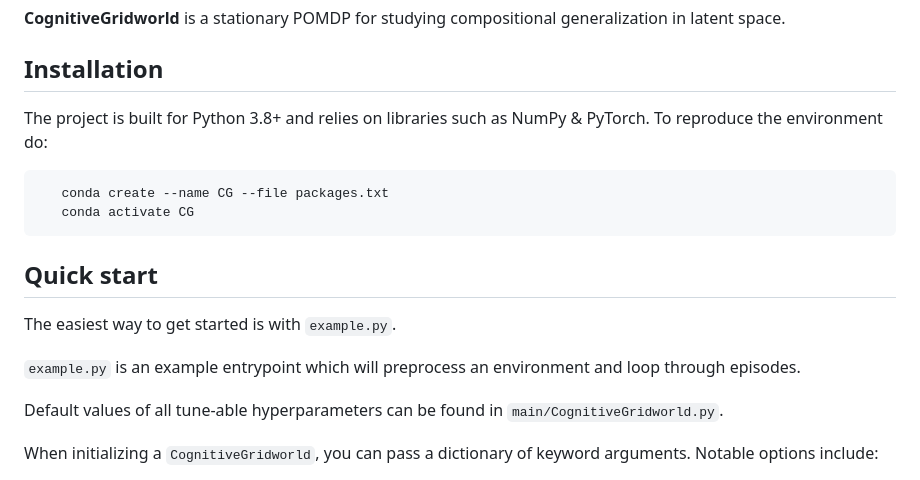
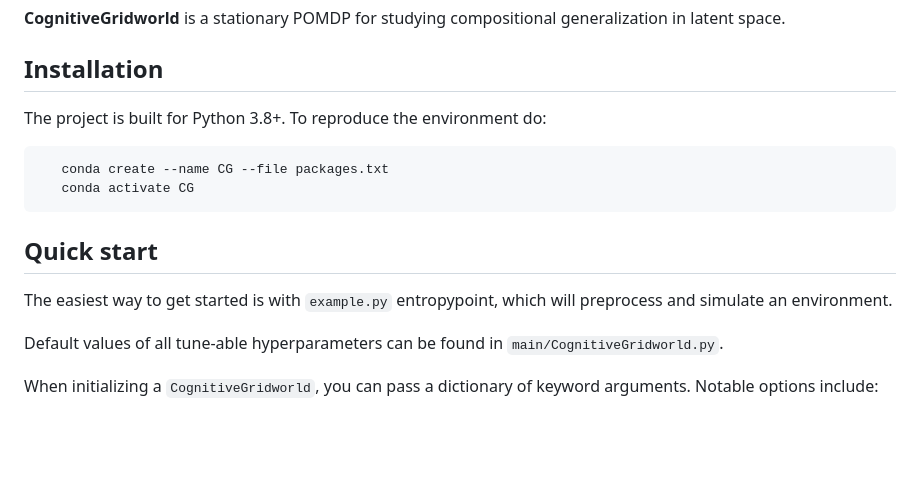
Before and after one commit to johnschwarcz/CognitiveGridworld, a Markdown page: README.md, the part around the change. GitHub-like rendering; blank space fills up the shorter version.

Commit message:
Update README for installation and quick start clarity
Clarified installation instructions and enhanced quick start section.

````diff
--- a/README.md
+++ b/README.md
@@ -4,7 +4,7 @@
 
 ## Installation
 
-The project is built for Python 3.8+ and relies on libraries such as NumPy & PyTorch. To reproduce the environment do:
+The project is built for Python 3.8+. To reproduce the environment do:
 
 ```sh
    conda create --name CG --file packages.txt
@@ -13,9 +13,7 @@ The project is built for Python 3.8+ and relies on libraries such as NumPy & Py
 
 ## Quick start
 
-The easiest way to get started is with `example.py`.
-
-`example.py` is an example entrypoint which will preprocess an environment and loop through episodes.
+The easiest way to get started is with `example.py` entropypoint, which will preprocess and simulate an environment.
 
 Default values of all tune-able hyperparameters can be found in `main/CognitiveGridworld.py`.
 
````
